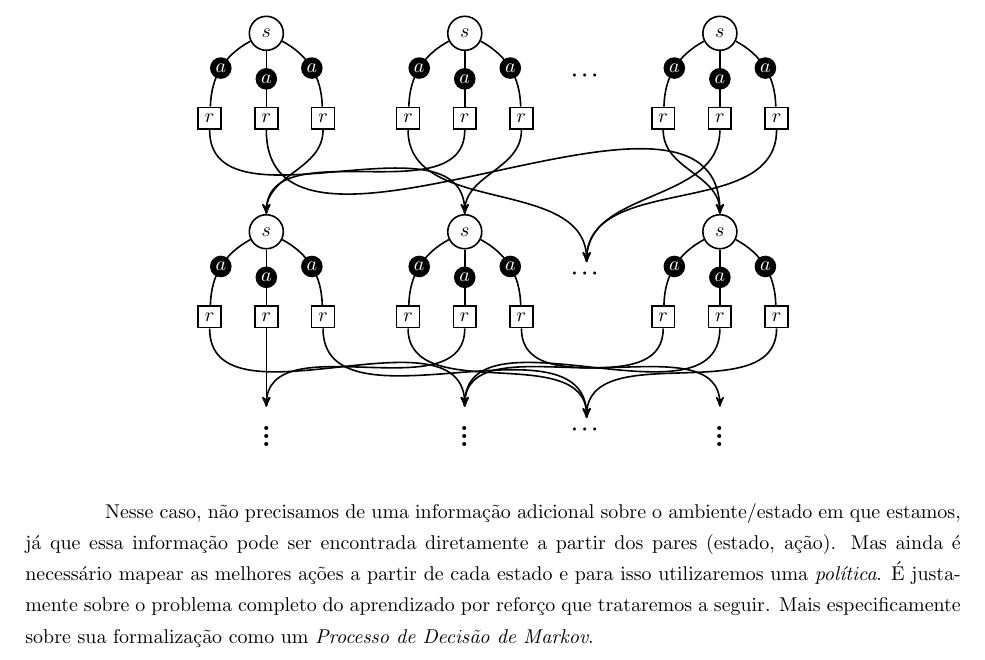
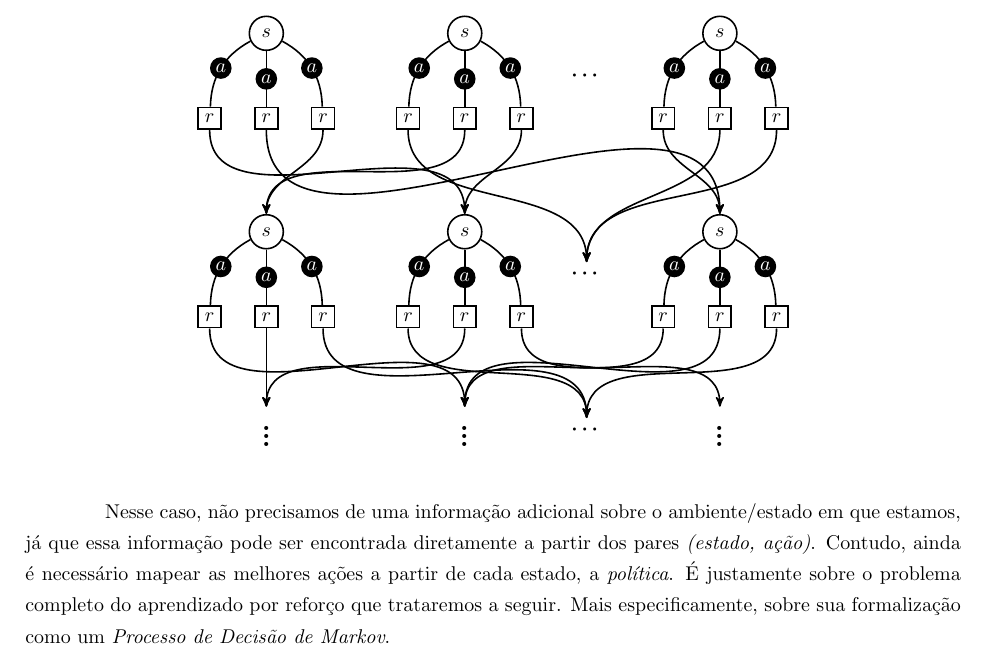
Before and after one commit to paulobruno/RLStudyNotes, a LaTeX document (02_Exemplo-simples.tex): part of page 10 of 10, cut so that both start at the same text. Compiled offline with pdfLaTeX.

Commit message:
Update full RL problem subsection

```diff
--- a/02_Exemplo-simples.tex
+++ b/02_Exemplo-simples.tex
@@ -459,6 +459,6 @@
                 \fullrldiagram
             \end{center}
 
-            Nesse caso, não precisamos de uma informação adicional sobre o ambiente/estado em que estamos, já que essa informação pode ser encontrada diretamente a partir dos pares (estado, ação). Mas ainda é necessário mapear as melhores ações a partir de cada estado e para isso utilizaremos uma \emph{política}. É justamente sobre o problema completo do aprendizado por reforço que trataremos a seguir. Mais especificamente sobre sua formalização como um \emph{Processo de Decisão de Markov}.
+            Nesse caso, não precisamos de uma informação adicional sobre o ambiente/estado em que estamos, já que essa informação pode ser encontrada diretamente a partir dos pares \emph{(estado, ação)}. Contudo, ainda é necessário mapear as melhores ações a partir de cada estado, a \emph{política}. É justamente sobre o problema completo do aprendizado por reforço que trataremos a seguir. Mais especificamente, sobre sua formalização como um \emph{Processo de Decisão de Markov}.
 
 \end{document}
```
